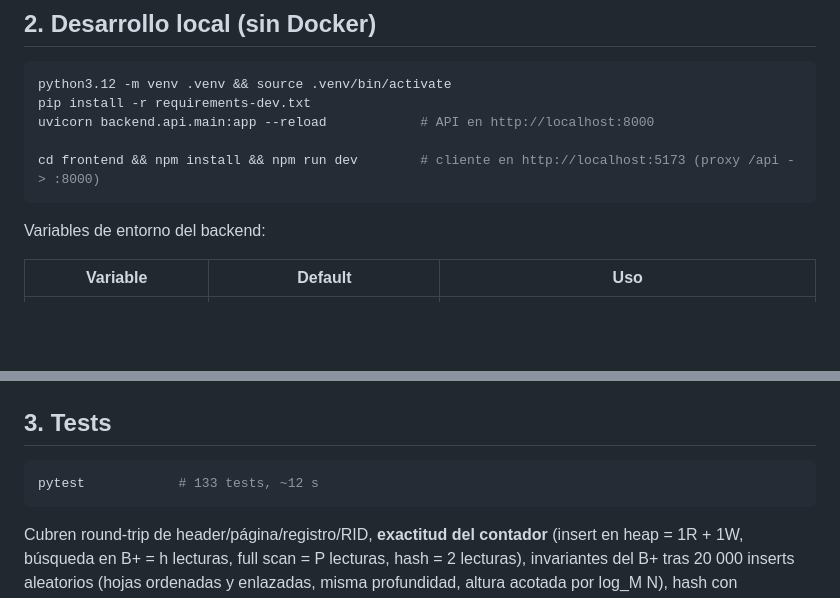
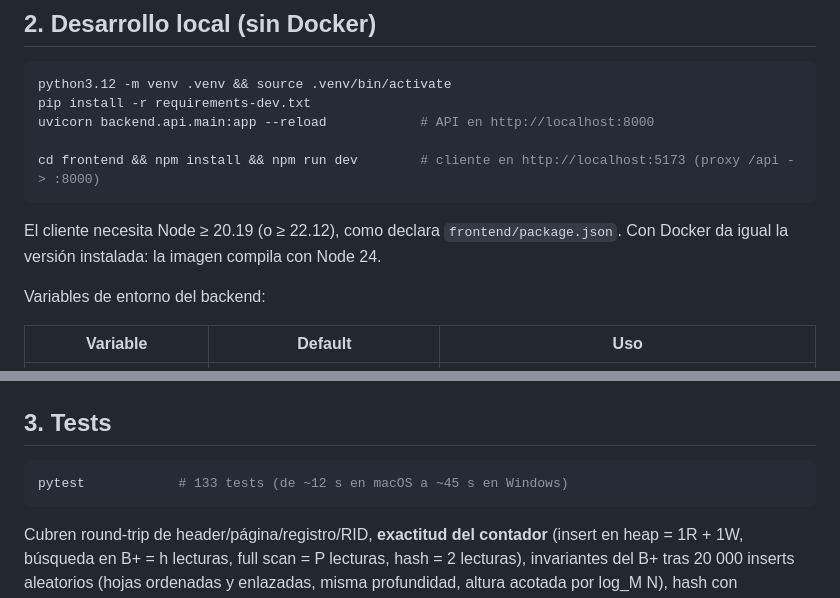
Before and after one commit to josueTori-UTEC/minidb-engine, a Markdown page: README.md, 2 parts joined by grey strips. GitHub-like rendering; blank space fills up the shorter version.

````diff
--- a/README.md
+++ b/README.md
@@ -85,6 +85,9 @@ uvicorn backend.api.main:app --reload            # API en http://localhost:8000
 cd frontend && npm install && npm run dev        # cliente en http://localhost:5173 (proxy /api -> :8000)
 ```
 
+El cliente necesita Node ≥ 20.19 (o ≥ 22.12), como declara `frontend/package.json`. Con Docker da igual
+la versión instalada: la imagen compila con Node 24.
+
 Variables de entorno del backend:
 
 | Variable | Default | Uso |
@@ -97,7 +100,7 @@ Variables de entorno del backend:
 ## 3. Tests
 
 ```bash
-pytest            # 133 tests, ~12 s
+pytest            # 133 tests (de ~12 s en macOS a ~45 s en Windows)
 ```
 
 Cubren round-trip de header/página/registro/RID, **exactitud del contador** (insert en heap
````
Also changed, not shown: other parts of README.md (+13 -3 lines).
